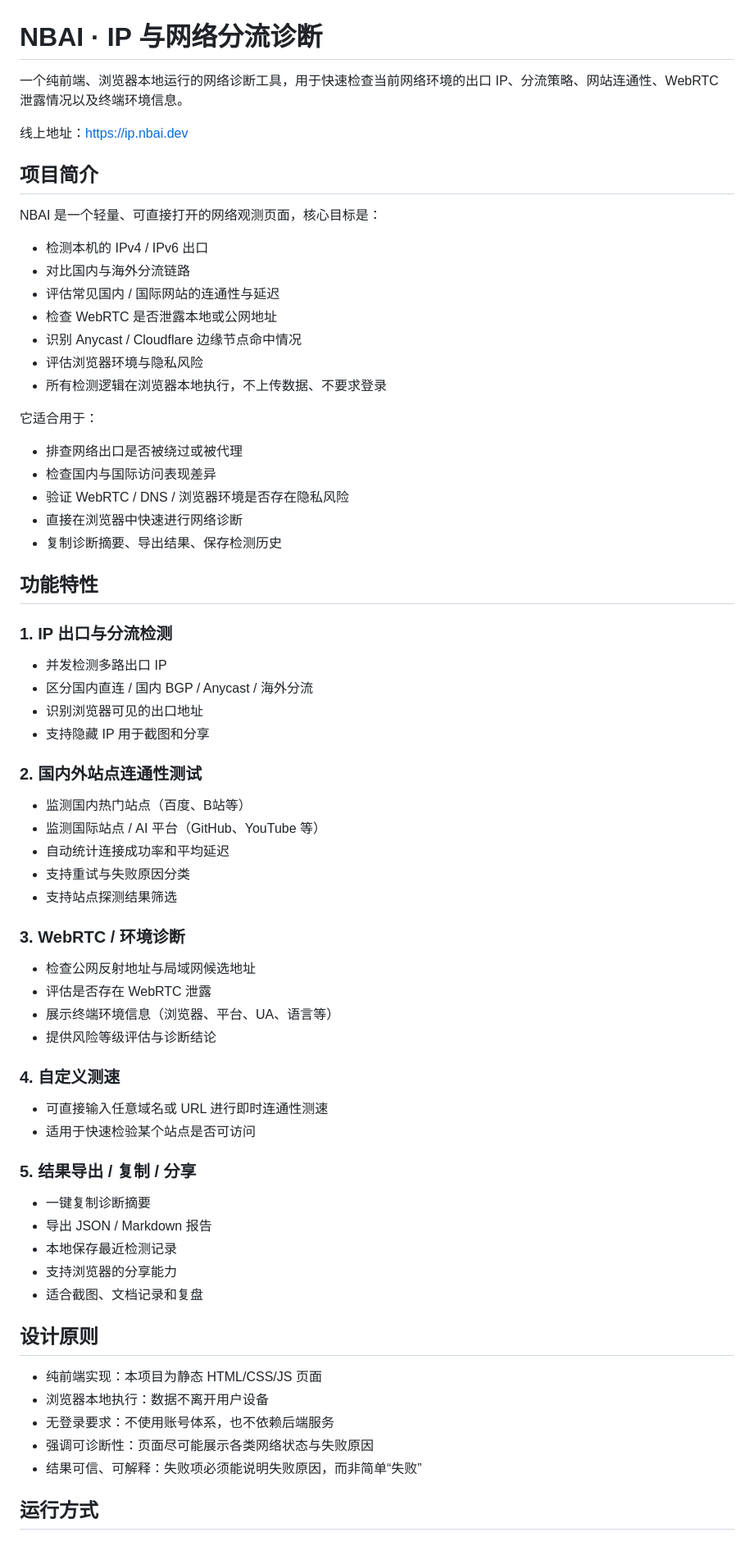
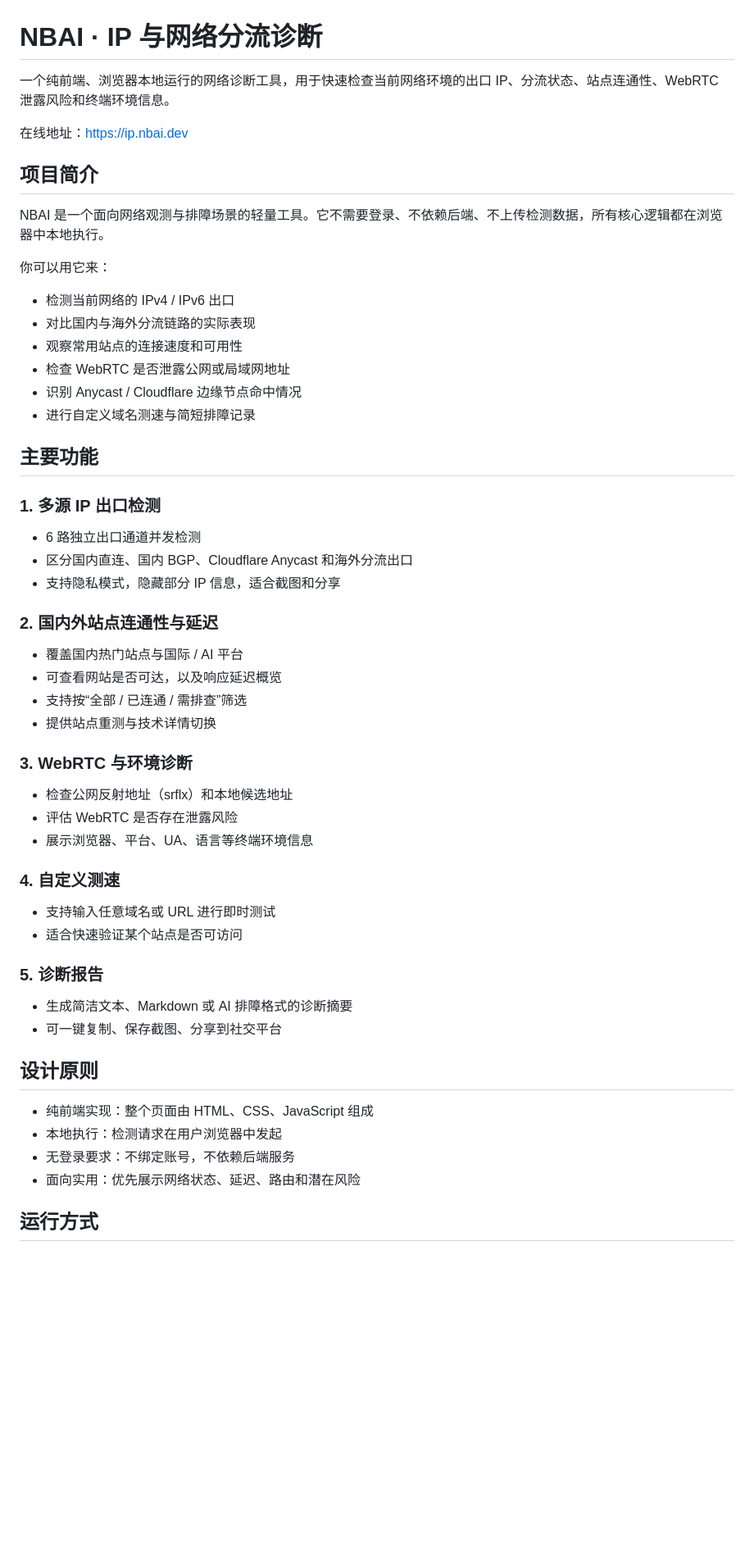
Before and after one commit to nbai-dev/ip.nbai.dev, a Markdown page: README.md, the part around one of its changes. Shown at 82% size. Rendered like a GitHub page; blank space fills up the shorter version.

Commit message:
Rewrite the README to a cleaner and more polished project overview

```diff
--- a/README.md
+++ b/README.md
@@ -1,68 +1,59 @@
 # NBAI · IP 与网络分流诊断
 
-一个纯前端、浏览器本地运行的网络诊断工具，用于快速检查当前网络环境的出口 IP、分流策略、网站连通性、WebRTC 泄露情况以及终端环境信息。
+一个纯前端、浏览器本地运行的网络诊断工具，用于快速检查当前网络环境的出口 IP、分流状态、站点连通性、WebRTC 泄露风险和终端环境信息。
 
-线上地址：https://ip.nbai.dev
+在线地址：https://ip.nbai.dev
 
 ## 项目简介
 
-NBAI 是一个轻量、可直接打开的网络观测页面，核心目标是：
+NBAI 是一个面向网络观测与排障场景的轻量工具。它不需要登录、不依赖后端、不上传检测数据，所有核心逻辑都在浏览器中本地执行。
 
-- 检测本机的 IPv4 / IPv6 出口
-- 对比国内与海外分流链路
-- 评估常见国内 / 国际网站的连通性与延迟
-- 检查 WebRTC 是否泄露本地或公网地址
+你可以用它来：
+
+- 检测当前网络的 IPv4 / IPv6 出口
+- 对比国内与海外分流链路的实际表现
+- 观察常用站点的连接速度和可用性
+- 检查 WebRTC 是否泄露公网或局域网地址
 - 识别 Anycast / Cloudflare 边缘节点命中情况
-- 评估浏览器环境与隐私风险
-- 所有检测逻辑在浏览器本地执行，不上传数据、不要求登录
+- 进行自定义域名测速与简短排障记录
 
-它适合用于：
+## 主要功能
 
-- 排查网络出口是否被绕过或被代理
-- 检查国内与国际访问表现差异
-- 验证 WebRTC / DNS / 浏览器环境是否存在隐私风险
-- 直接在浏览器中快速进行网络诊断
-- 复制诊断摘要、导出结果、保存检测历史
+### 1. 多源 IP 出口检测
 
-## 功能特性
+- 6 路独立出口通道并发检测
+- 区分国内直连、国内 BGP、Cloudflare Anycast 和海外分流出口
+- 支持隐私模式，隐藏部分 IP 信息，适合截图和分享
 
-### 1. IP 出口与分流检测
-- 并发检测多路出口 IP
-- 区分国内直连 / 国内 BGP / Anycast / 海外分流
-- 识别浏览器可见的出口地址
-- 支持隐藏 IP 用于截图和分享
+### 2. 国内外站点连通性与延迟
 
-### 2. 国内外站点连通性测试
-- 监测国内热门站点（百度、B站等）
-- 监测国际站点 / AI 平台（GitHub、YouTube 等）
-- 自动统计连接成功率和平均延迟
-- 支持重试与失败原因分类
-- 支持站点探测结果筛选
+- 覆盖国内热门站点与国际 / AI 平台
+- 可查看网站是否可达，以及响应延迟概览
+- 支持按“全部 / 已连通 / 需排查”筛选
+- 提供站点重测与技术详情切换
 
-### 3. WebRTC / 环境诊断
-- 检查公网反射地址与局域网候选地址
-- 评估是否存在 WebRTC 泄露
-- 展示终端环境信息（浏览器、平台、UA、语言等）
-- 提供风险等级评估与诊断结论
+### 3. WebRTC 与环境诊断
+
+- 检查公网反射地址（srflx）和本地候选地址
+- 评估 WebRTC 是否存在泄露风险
+- 展示浏览器、平台、UA、语言等终端环境信息
 
 ### 4. 自定义测速
-- 可直接输入任意域名或 URL 进行即时连通性测速
-- 适用于快速检验某个站点是否可访问
 
-### 5. 结果导出 / 复制 / 分享
-- 一键复制诊断摘要
-- 导出 JSON / Markdown 报告
-- 本地保存最近检测记录
-- 支持浏览器的分享能力
-- 适合截图、文档记录和复盘
+- 支持输入任意域名或 URL 进行即时测试
+- 适合快速验证某个站点是否可访问
+
+### 5. 诊断报告
+
+- 生成简洁文本、Markdown 或 AI 排障格式的诊断摘要
+- 可一键复制、保存截图、分享到社交平台
 
 ## 设计原则
 
-- 纯前端实现：本项目为静态 HTML/CSS/JS 页面
-- 浏览器本地执行：数据不离开用户设备
-- 无登录要求：不使用账号体系，也不依赖后端服务
-- 强调可诊断性：页面尽可能展示各类网络状态与失败原因
-- 结果可信、可解释：失败项必须能说明失败原因，而非简单“失败”
+- 纯前端实现：整个页面由 HTML、CSS、JavaScript 组成
+- 本地执行：检测请求在用户浏览器中发起
+- 无登录要求：不绑定账号，不依赖后端服务
+- 面向实用：优先展示网络状态、延迟、路由和潜在风险
 
 ## 运行方式
 
```
Also changed, not shown: other parts of README.md (+44 -30 lines).
